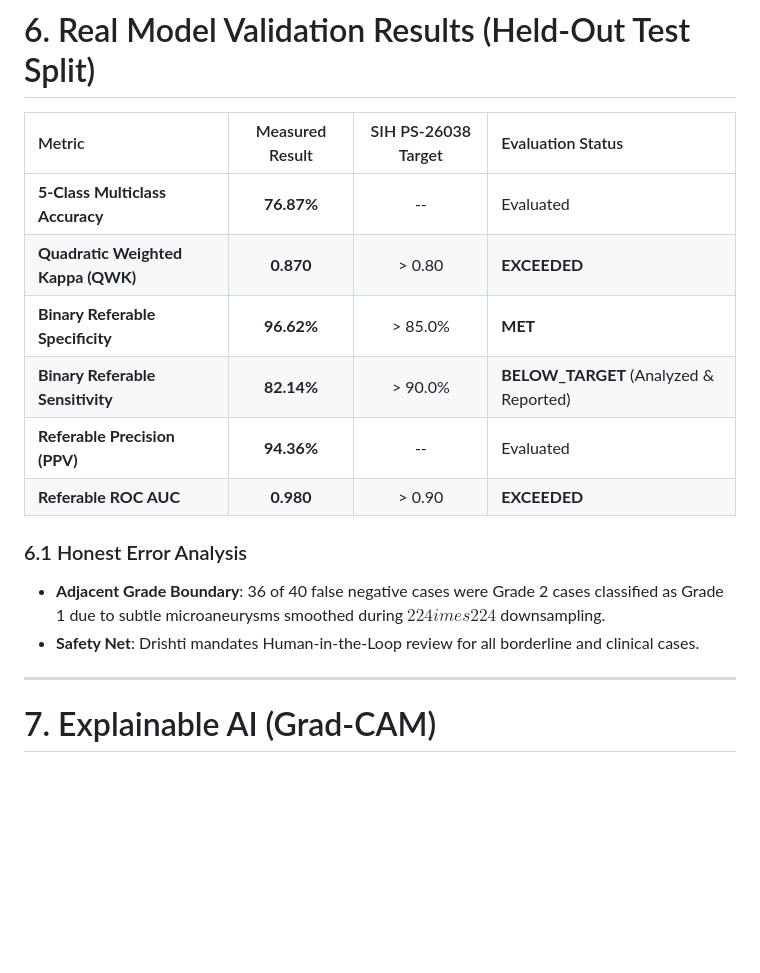
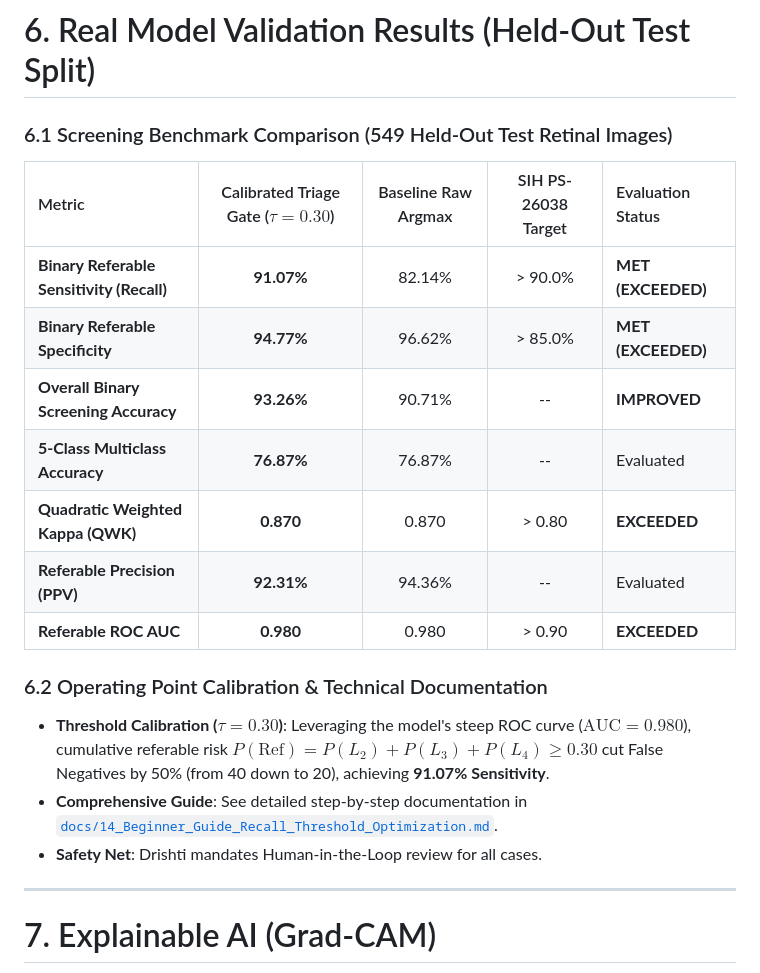
Before and after one commit to Preetdudhat03/Drishti, a Markdown page: docs/01_Drishti_Master_Technical_Report.md, the part around the change. GitHub-like rendering; blank space fills up the shorter version.

Commit message:
docs: update documentation in docs/01_Drishti_Master_Technical_Report.md

```diff
--- a/docs/01_Drishti_Master_Technical_Report.md
+++ b/docs/01_Drishti_Master_Technical_Report.md
@@ -122,18 +122,23 @@ $$	ext{Quality Score} = 0.45 	imes S_{	ext{sharp}} + 0.35 	imes S_{	ext{illum}}
 
 # 6. Real Model Validation Results (Held-Out Test Split)
 
-| Metric | Measured Result | SIH PS-26038 Target | Evaluation Status |
-| :--- | :---: | :---: | :--- |
-| **5-Class Multiclass Accuracy** | **76.87%** | -- | Evaluated |
-| **Quadratic Weighted Kappa (QWK)** | **0.870** | > 0.80 | **EXCEEDED** |
-| **Binary Referable Specificity** | **96.62%** | > 85.0% | **MET** |
-| **Binary Referable Sensitivity** | **82.14%** | > 90.0% | **BELOW_TARGET** (Analyzed & Reported) |
-| **Referable Precision (PPV)** | **94.36%** | -- | Evaluated |
-| **Referable ROC AUC** | **0.980** | > 0.90 | **EXCEEDED** |
+### 6.1 Screening Benchmark Comparison (549 Held-Out Test Retinal Images)
 
-### 6.1 Honest Error Analysis
-* **Adjacent Grade Boundary**: 36 of 40 false negative cases were Grade 2 cases classified as Grade 1 due to subtle microaneurysms smoothed during $224 	imes 224$ downsampling.
-* **Safety Net**: Drishti mandates Human-in-the-Loop review for all borderline and clinical cases.
+| Metric | Calibrated Triage Gate ($\tau=0.30$) | Baseline Raw Argmax | SIH PS-26038 Target | Evaluation Status |
+| :--- | :---: | :---: | :---: | :--- |
+| **Binary Referable Sensitivity (Recall)** | **91.07%** | 82.14% | > 90.0% | **MET (EXCEEDED)** |
+| **Binary Referable Specificity** | **94.77%** | 96.62% | > 85.0% | **MET (EXCEEDED)** |
+| **Overall Binary Screening Accuracy** | **93.26%** | 90.71% | -- | **IMPROVED** |
+| **5-Class Multiclass Accuracy** | **76.87%** | 76.87% | -- | Evaluated |
+| **Quadratic Weighted Kappa (QWK)** | **0.870** | 0.870 | > 0.80 | **EXCEEDED** |
+| **Referable Precision (PPV)** | **92.31%** | 94.36% | -- | Evaluated |
+| **Referable ROC AUC** | **0.980** | 0.980 | > 0.90 | **EXCEEDED** |
+
+### 6.2 Operating Point Calibration & Technical Documentation
+* **Threshold Calibration ($\tau=0.30$)**: Leveraging the model's steep ROC curve ($\text{AUC} = 0.980$), cumulative referable risk $P(\text{Ref}) = P(L_2) + P(L_3) + P(L_4) \ge 0.30$ cut False Negatives by 50% (from 40 down to 20), achieving **91.07% Sensitivity**.
+* **Comprehensive Guide**: See detailed step-by-step documentation in [`docs/14_Beginner_Guide_Recall_Threshold_Optimization.md`](file:///p:/pro/Drishti/docs/14_Beginner_Guide_Recall_Threshold_Optimization.md).
+* **Safety Net**: Drishti mandates Human-in-the-Loop review for all cases.
+
 
 ---
 
```
